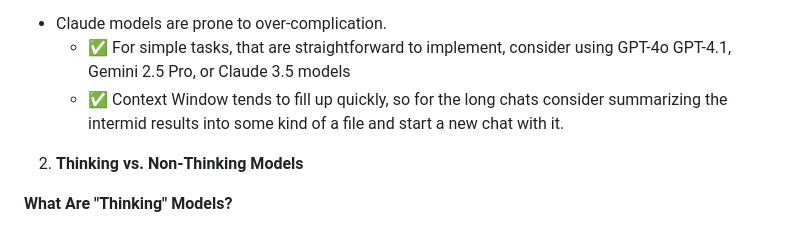
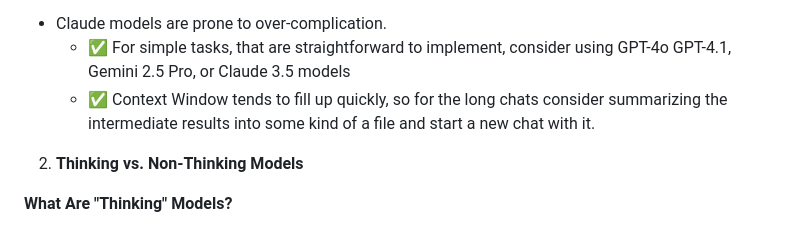
Before and after one commit to AntShkliarov/champions-edu, a Markdown page: ta/theory/01_Coding_Assistants_Intro.md, the part around the change. Rendered like a GitHub page.

Commit message:
Update ta/theory/01_Coding_Assistants_Intro.md
Co-authored-by: Copilot <175728472+Copilot@users.noreply.github.com>

```diff
--- a/ta/theory/01_Coding_Assistants_Intro.md
+++ b/ta/theory/01_Coding_Assistants_Intro.md
@@ -43,7 +43,7 @@ These models excel in understanding complex requirements and generating comprehe
 **The Over-Engineering Challenge**
 * Claude models are prone to over-complication.
     * ✅ For simple tasks, that are straightforward to implement, consider using GPT-4o GPT-4.1, Gemini 2.5 Pro, or Claude 3.5 models
-    * ✅ Context Window tends to fill up quickly, so for the long chats consider summarizing the intermid results into some kind of a file and start a new chat with it.
+    * ✅ Context Window tends to fill up quickly, so for the long chats consider summarizing the intermediate results into some kind of a file and start a new chat with it.
 
 2. **Thinking vs. Non-Thinking Models**
 
```
